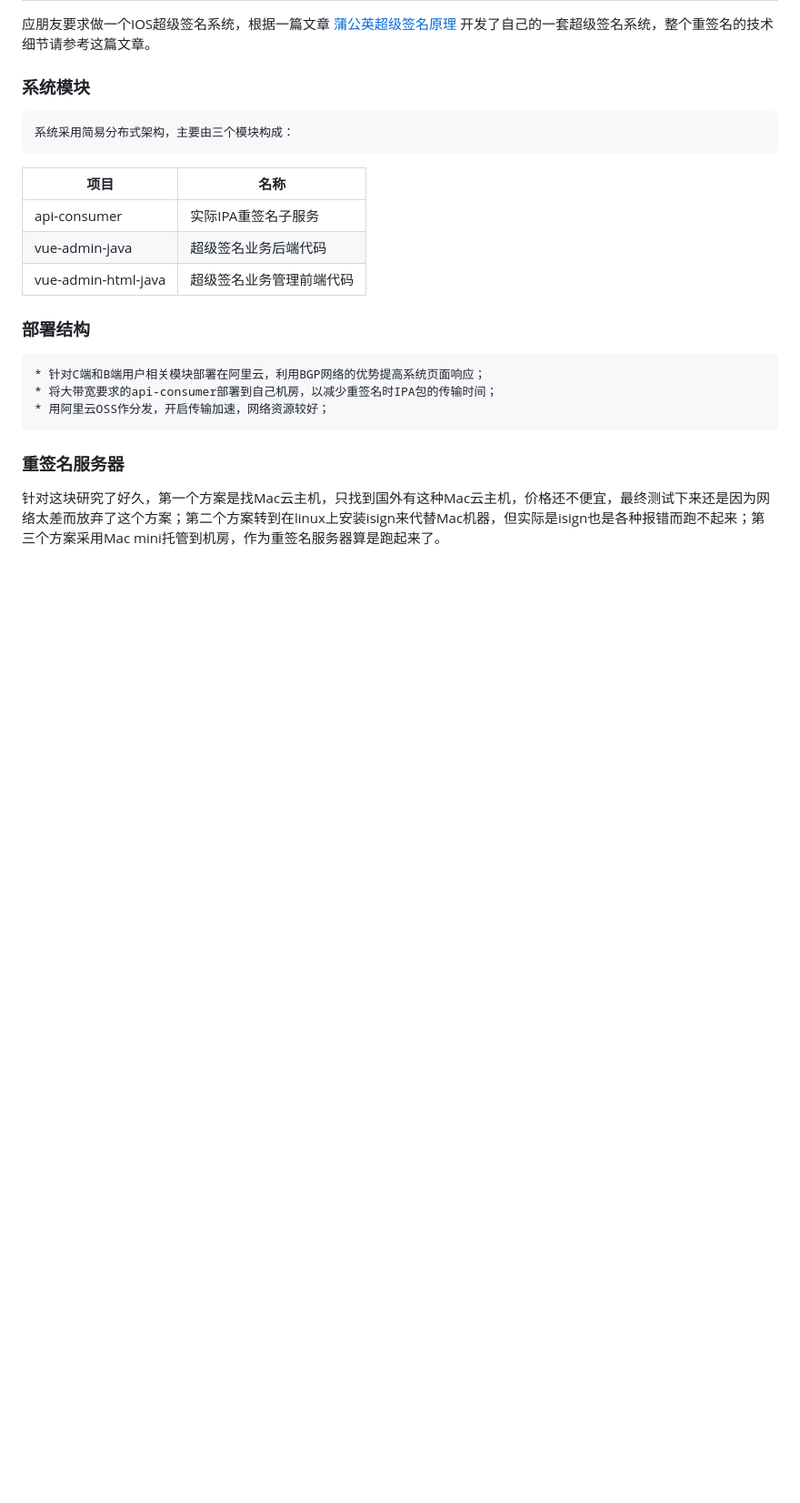
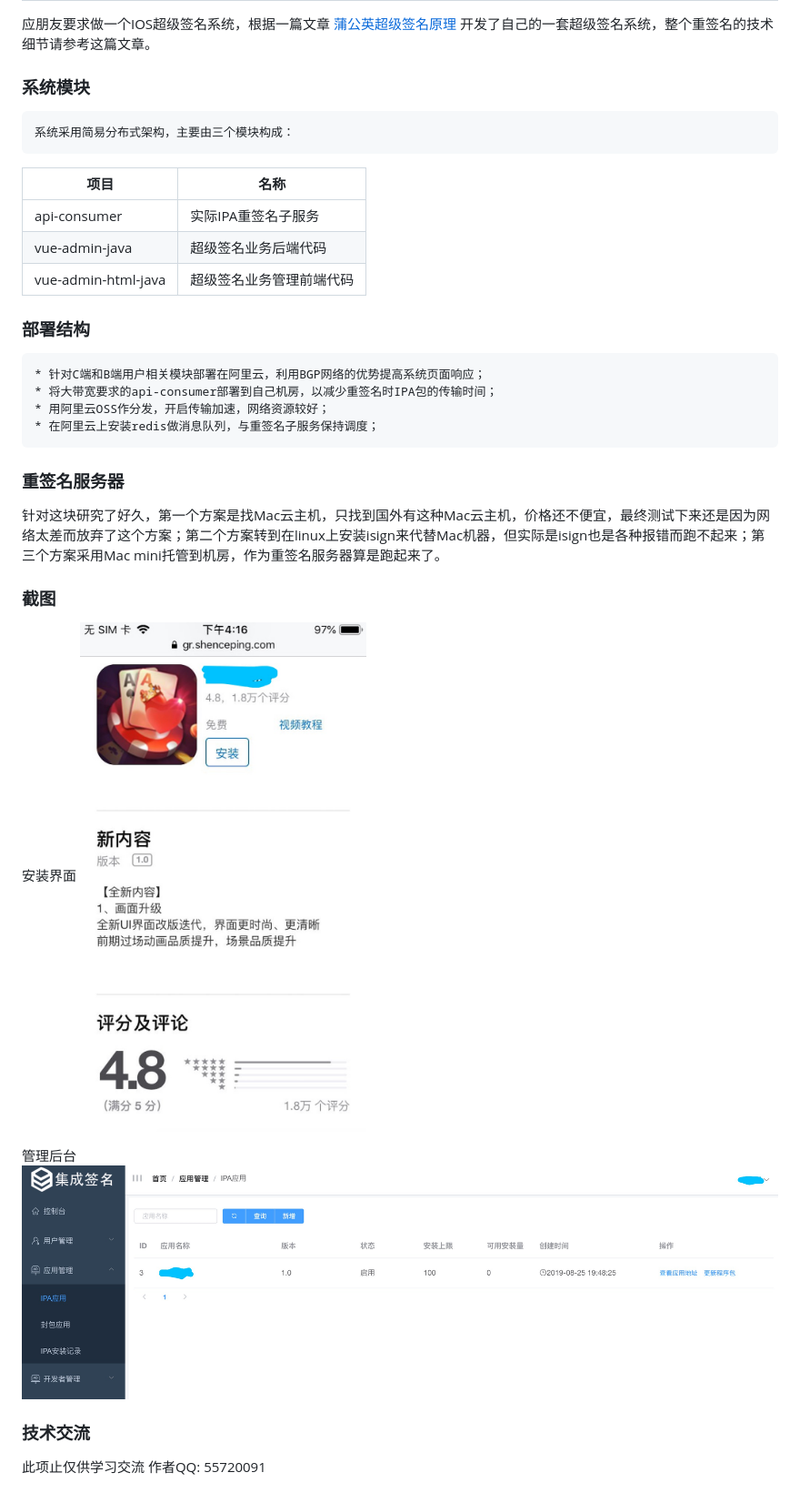
Before and after one commit to qnlpkuge1/superSign, a Markdown page: README.md, the part around the change. Shown: that part at 91% size. Rendered like a GitHub page; pictures changed too: img/img1.png (added), img/img2.png (added); blank space fills up the shorter version.

Commit message:
show image

```diff
--- a/README.md
+++ b/README.md
@@ -14,7 +14,19 @@
 	* 针对C端和B端用户相关模块部署在阿里云，利用BGP网络的优势提高系统页面响应；
 	* 将大带宽要求的api-consumer部署到自己机房，以减少重签名时IPA包的传输时间；
 	* 用阿里云OSS作分发，开启传输加速，网络资源较好；
+	* 在阿里云上安装redis做消息队列，与重签名子服务保持调度；
 
 ### 重签名服务器
 
 针对这块研究了好久，第一个方案是找Mac云主机，只找到国外有这种Mac云主机，价格还不便宜，最终测试下来还是因为网络太差而放弃了这个方案；第二个方案转到在linux上安装isign来代替Mac机器，但实际是isign也是各种报错而跑不起来；第三个方案采用Mac mini托管到机房，作为重签名服务器算是跑起来了。
+
+### 截图
+安装界面
+![avatar](img/img1.png)
+
+管理后台
+![avatar](img/img2.png)
+
+### 技术交流
+此项止仅供学习交流
+作者QQ: 55720091
```
